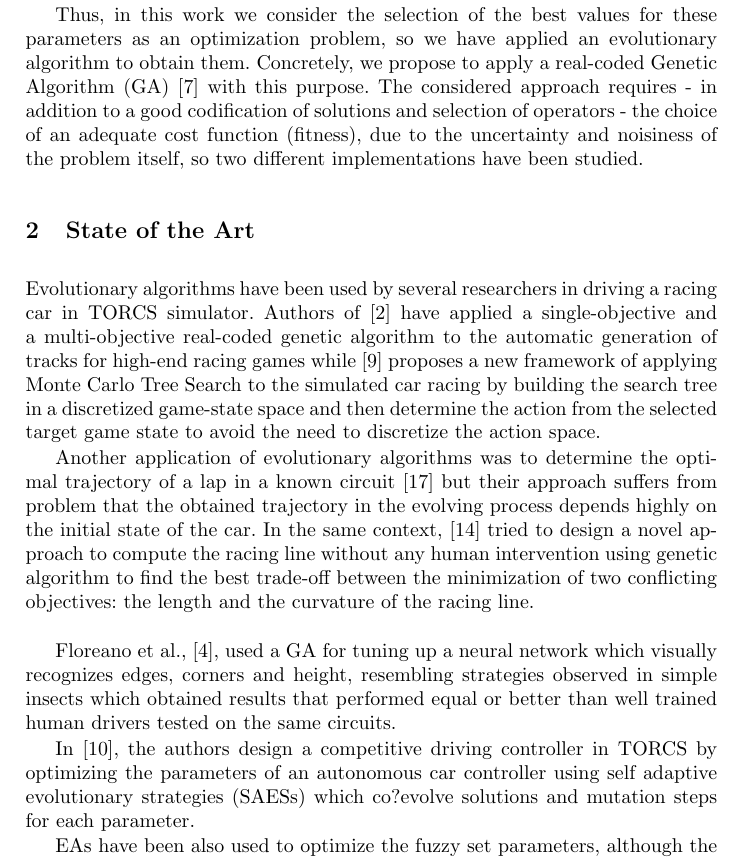
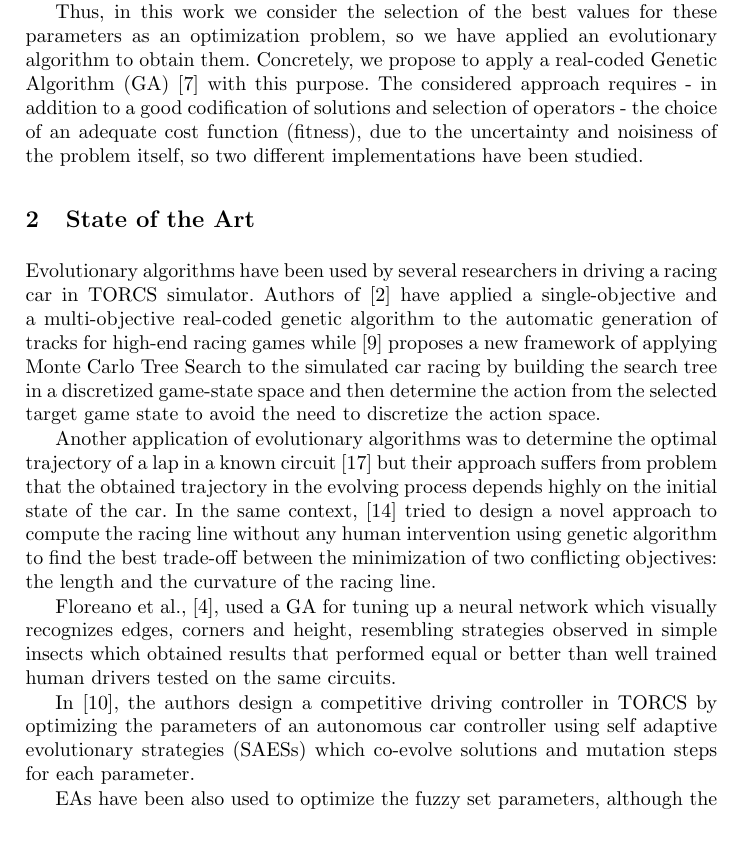
Before and after one commit to salem23/EVOSTAR_2018_GA_FUZZY, a LaTeX thesis (GA_FUZZY_torcs_evo2018.tex): part of page 2 of 15, cut so that both start at the same text, the shorter picture padded with empty space. Compiled offline with pdfLaTeX; the source files are stored in an older character set and shown here as Unicode.

Commit message:
Eliminating question marks

```diff
--- a/GA_FUZZY_torcs_evo2018.tex
+++ b/GA_FUZZY_torcs_evo2018.tex
@@ -183,7 +183,7 @@ Another application of evolutionary algorithms was to determine the optimal traj
 in the evolving process depends highly on the initial state of the car. In the same context, \cite{GaRaceLine2010} tried to design a novel approach to compute the racing line
 without any human intervention using genetic algorithm to find the best trade-off between
 the minimization of two conflicting objectives: the length and
-the curvature of the racing line.\\
+the curvature of the racing line.
 
 Floreano et al., \cite{Floreano2004}, used a GA for tuning up a neural network which visually
 recognizes edges, corners and height, resembling strategies observed in simple
@@ -198,7 +198,7 @@ human drivers tested on the same circuits.
 % previous paragraph - JJ
 In \cite{SAES2012}, the authors design a competitive driving controller in TORCS  by optimizing the
 parameters of an autonomous car controller using self adaptive
-evolutionary strategies (SAESs) which co?evolve solutions and mutation steps for each parameter.
+evolutionary strategies (SAESs) which co-evolve solutions and mutation steps for each parameter.
 
 % FUZZY + EAs
 % Always "narrate" the SoA relating every paragraph with the previous one
```
Also changed, not shown: fuzzy_torcs.bib (+1 -1 lines).
